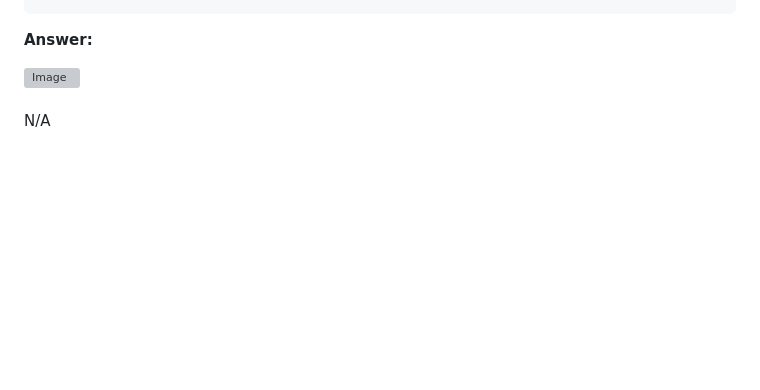
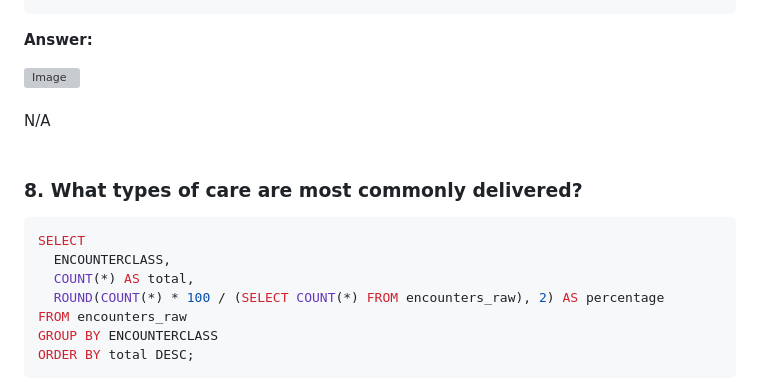
Before and after one commit to selamdawit/Portfolio, a Markdown page: Hospital Patient Records/Hospital Patient Record - Case Study.md, the part around one of its changes. Rendered like a GitHub page; blank space fills up the shorter version; grey boxes are pictures that could not be loaded.

Commit message:
Update patient record case study with SQL query and images
Added SQL query to analyze types of care delivered and updated images.

`````diff
--- a/Hospital Patient Records/Hospital Patient Record - Case Study.md
+++ b/Hospital Patient Records/Hospital Patient Record - Case Study.md
@@ -172,3 +172,17 @@ LIMIT 10;
 N/A
 <br>
 <br>
+
+
+### 8. What types of care are most commonly delivered?
+
+````sql
+SELECT
+  ENCOUNTERCLASS,
+  COUNT(*) AS total,
+  ROUND(COUNT(*) * 100 / (SELECT COUNT(*) FROM encounters_raw), 2) AS percentage
+FROM encounters_raw
+GROUP BY ENCOUNTERCLASS
+ORDER BY total DESC;
+````
+
`````
Also changed, not shown: other parts of Hospital Patient Records/Hospital Patient Record - Case Study.md (+10 -1 lines).
